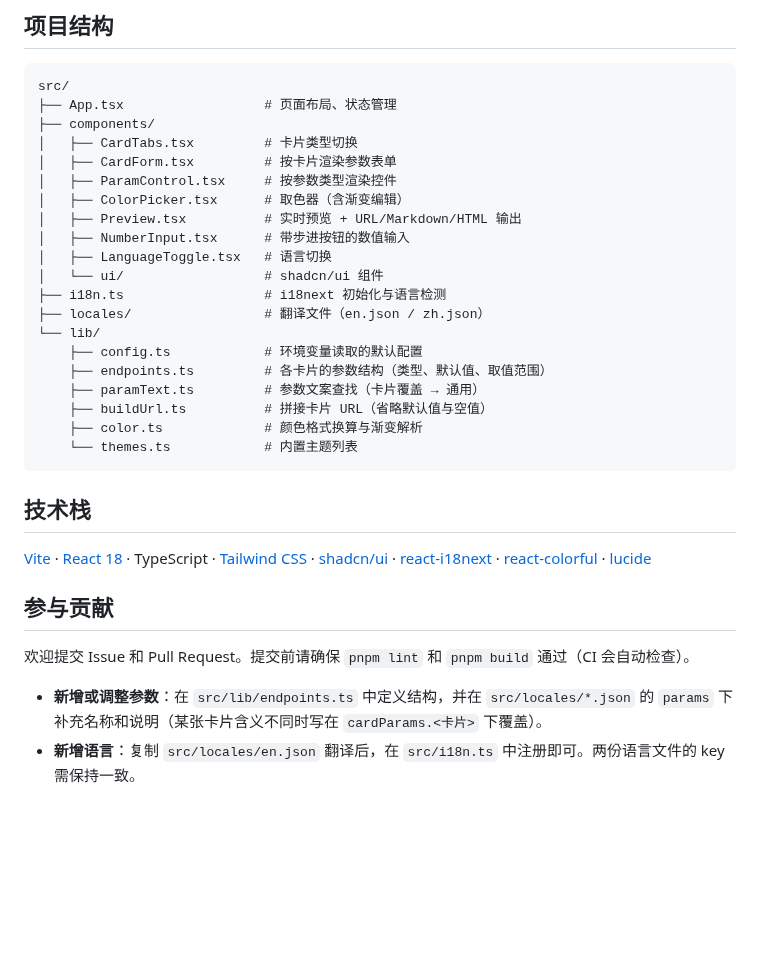
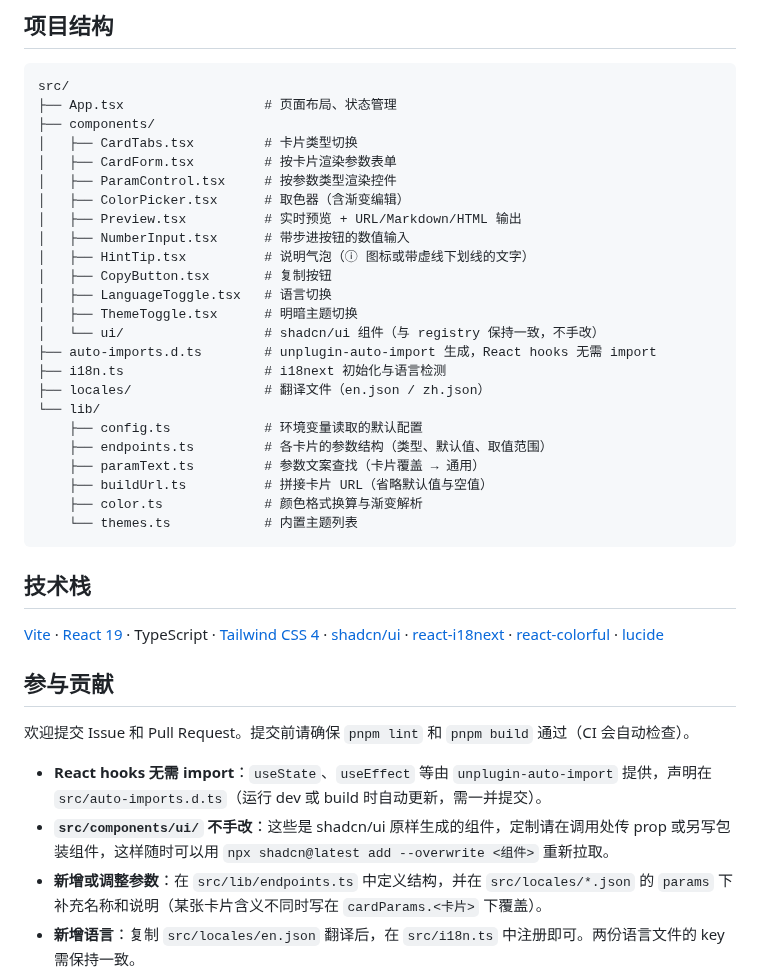
Before and after one commit to bohecola/readme-stats-playground, a Markdown page: README.md, the part around one of its changes. GitHub-like rendering; blank space fills up the shorter version.

```diff
--- a/README.md
+++ b/README.md
@@ -77,8 +78,12 @@ src/
 │   ├── ColorPicker.tsx      # 取色器（含渐变编辑）
 │   ├── Preview.tsx          # 实时预览 + URL/Markdown/HTML 输出
 │   ├── NumberInput.tsx      # 带步进按钮的数值输入
+│   ├── HintTip.tsx          # 说明气泡（ⓘ 图标或带虚线下划线的文字）
+│   ├── CopyButton.tsx       # 复制按钮
 │   ├── LanguageToggle.tsx   # 语言切换
-│   └── ui/                  # shadcn/ui 组件
+│   ├── ThemeToggle.tsx      # 明暗主题切换
+│   └── ui/                  # shadcn/ui 组件（与 registry 保持一致，不手改）
+├── auto-imports.d.ts        # unplugin-auto-import 生成，React hooks 无需 import
 ├── i18n.ts                  # i18next 初始化与语言检测
 ├── locales/                 # 翻译文件（en.json / zh.json）
 └── lib/
@@ -92,12 +97,14 @@ src/
 
 ## 技术栈
 
-[Vite](https://vitejs.dev/) · [React 18](https://react.dev/) · TypeScript · [Tailwind CSS](https://tailwindcss.com/) · [shadcn/ui](https://ui.shadcn.com/) · [react-i18next](https://react.i18next.com/) · [react-colorful](https://github.com/omgovich/react-colorful) · [lucide](https://lucide.dev/)
+[Vite](https://vitejs.dev/) · [React 19](https://react.dev/) · TypeScript · [Tailwind CSS 4](https://tailwindcss.com/) · [shadcn/ui](https://ui.shadcn.com/) · [react-i18next](https://react.i18next.com/) · [react-colorful](https://github.com/omgovich/react-colorful) · [lucide](https://lucide.dev/)
 
 ## 参与贡献
 
 欢迎提交 Issue 和 Pull Request。提交前请确保 `pnpm lint` 和 `pnpm build` 通过（CI 会自动检查）。
 
+- **React hooks 无需 import**：`useState`、`useEffect` 等由 `unplugin-auto-import` 提供，声明在 `src/auto-imports.d.ts`（运行 dev 或 build 时自动更新，需一并提交）。
+- **`src/components/ui/` 不手改**：这些是 shadcn/ui 原样生成的组件，定制请在调用处传 prop 或另写包装组件，这样随时可以用 `npx shadcn@latest add --overwrite <组件>` 重新拉取。
 - **新增或调整参数**：在 `src/lib/endpoints.ts` 中定义结构，并在 `src/locales/*.json` 的 `params` 下补充名称和说明（某张卡片含义不同时写在 `cardParams.<卡片>` 下覆盖）。
 - **新增语言**：复制 `src/locales/en.json` 翻译后，在 `src/i18n.ts` 中注册即可。两份语言文件的 key 需保持一致。
 
```
Also changed, not shown: other parts of README.md (+2 -1 lines), README.en.md (+10 -3 lines), docs/screenshot.png, docs/screenshot.zh-CN.png.
